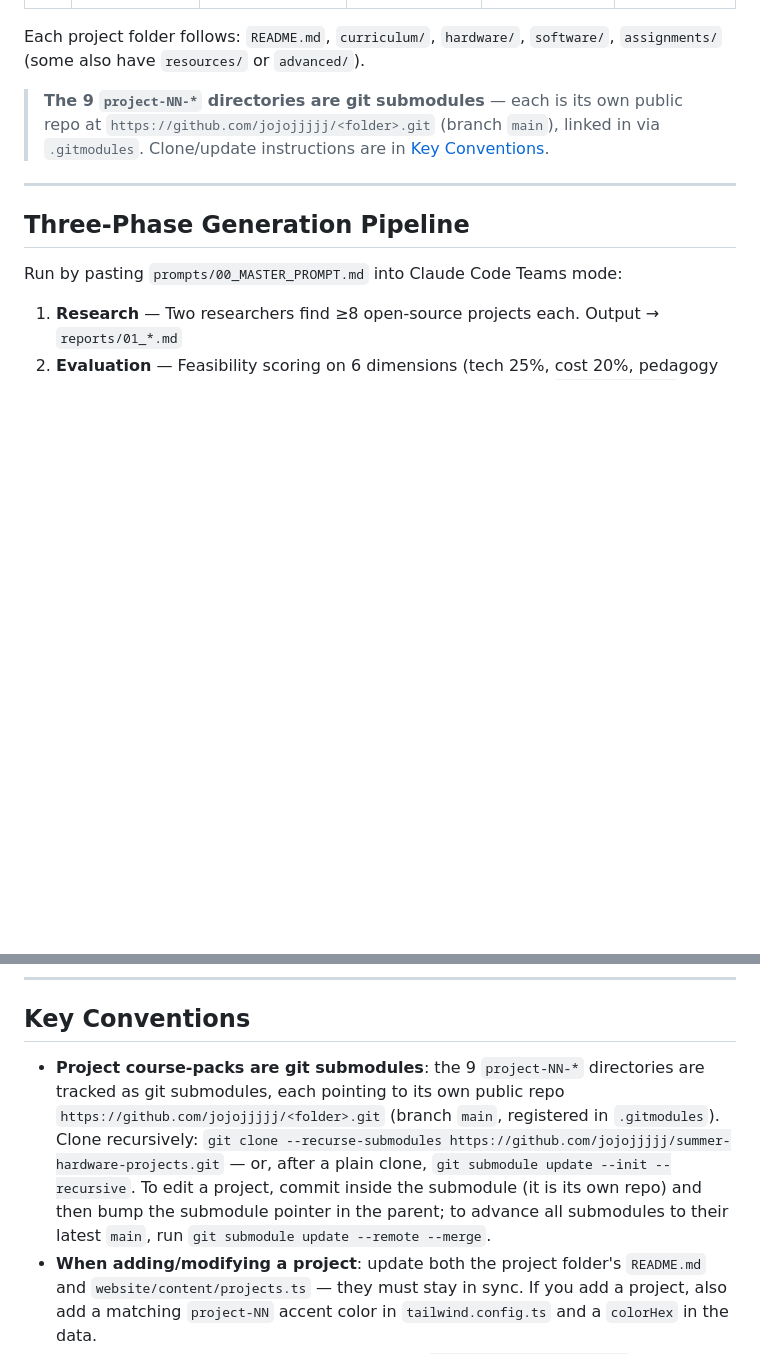
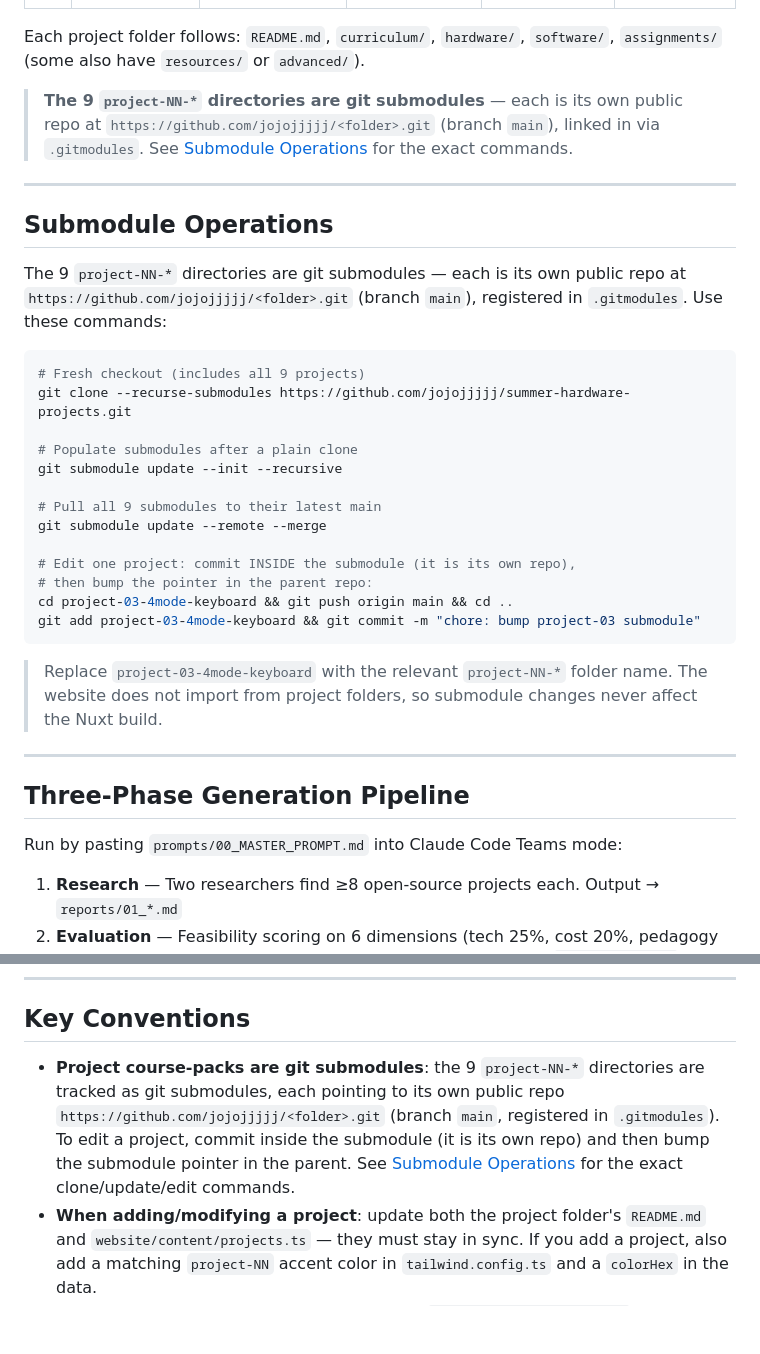
Before and after one commit to jojojjjjj/summer-hardware-projects, a Markdown page: CLAUDE.md, 2 parts joined by grey strips. Rendered like a GitHub page; blank space fills up the shorter version.

Commit message:
docs: add Submodule Operations command reference to CLAUDE.md
Dedicated section with copy-pasteable clone/update/edit commands for the
9 project-NN-* submodules, so future agents can operate on them directly.
Key Conventions bullet now points to it (single source of truth).

````diff
--- a/CLAUDE.md
+++ b/CLAUDE.md
@@ -105,7 +105,31 @@ Website slugs come from `content/projects.ts` and **do not always match the `pro
 
 Each project folder follows: `README.md`, `curriculum/`, `hardware/`, `software/`, `assignments/` (some also have `resources/` or `advanced/`).
 
-> **The 9 `project-NN-*` directories are git submodules** — each is its own public repo at `https://github.com/jojojjjjj/<folder>.git` (branch `main`), linked in via `.gitmodules`. Clone/update instructions are in [Key Conventions](#key-conventions).
+> **The 9 `project-NN-*` directories are git submodules** — each is its own public repo at `https://github.com/jojojjjjj/<folder>.git` (branch `main`), linked in via `.gitmodules`. See [Submodule Operations](#submodule-operations) for the exact commands.
+
+---
+
+## Submodule Operations
+
+The 9 `project-NN-*` directories are git submodules — each is its own public repo at `https://github.com/jojojjjjj/<folder>.git` (branch `main`), registered in `.gitmodules`. Use these commands:
+
+```bash
+# Fresh checkout (includes all 9 projects)
+git clone --recurse-submodules https://github.com/jojojjjjj/summer-hardware-projects.git
+
+# Populate submodules after a plain clone
+git submodule update --init --recursive
+
+# Pull all 9 submodules to their latest main
+git submodule update --remote --merge
+
+# Edit one project: commit INSIDE the submodule (it is its own repo),
+# then bump the pointer in the parent repo:
+cd project-03-4mode-keyboard && git push origin main && cd ..
+git add project-03-4mode-keyboard && git commit -m "chore: bump project-03 submodule"
+```
+
+> Replace `project-03-4mode-keyboard` with the relevant `project-NN-*` folder name. The website does not import from project folders, so submodule changes never affect the Nuxt build.
 
 ---
 
@@ -142,7 +166,7 @@ Team config: `.claude/teams/summer-project/config.json` (lead: project-manager,
 
 ## Key Conventions
 
-- **Project course-packs are git submodules**: the 9 `project-NN-*` directories are tracked as git submodules, each pointing to its own public repo `https://github.com/jojojjjjj/<folder>.git` (branch `main`, registered in `.gitmodules`). Clone recursively: `git clone --recurse-submodules https://github.com/jojojjjjj/summer-hardware-projects.git` — or, after a plain clone, `git submodule update --init --recursive`. To edit a project, commit inside the submodule (it is its own repo) and then bump the submodule pointer in the parent; to advance all submodules to their latest `main`, run `git submodule update --remote --merge`.
+- **Project course-packs are git submodules**: the 9 `project-NN-*` directories are tracked as git submodules, each pointing to its own public repo `https://github.com/jojojjjjj/<folder>.git` (branch `main`, registered in `.gitmodules`). To edit a project, commit inside the submodule (it is its own repo) and then bump the submodule pointer in the parent. See [Submodule Operations](#submodule-operations) for the exact clone/update/edit commands.
 - **When adding/modifying a project**: update both the project folder's `README.md` and `website/content/projects.ts` — they must stay in sync. If you add a project, also add a matching `project-NN` accent color in `tailwind.config.ts` and a `colorHex` in the data.
 - **Website deployment path**: the site lives at `/summer-hardware-projects` on GitHub Pages via `app.baseURL` (production only); local dev has no base prefix.
 - **Static generation constraints**: all pages must be statically generatable (no server runtime). The build is `nuxt generate`; there is no `next/image`/Nuxt Image optimization here — images are plain static assets in `public/`.
````
